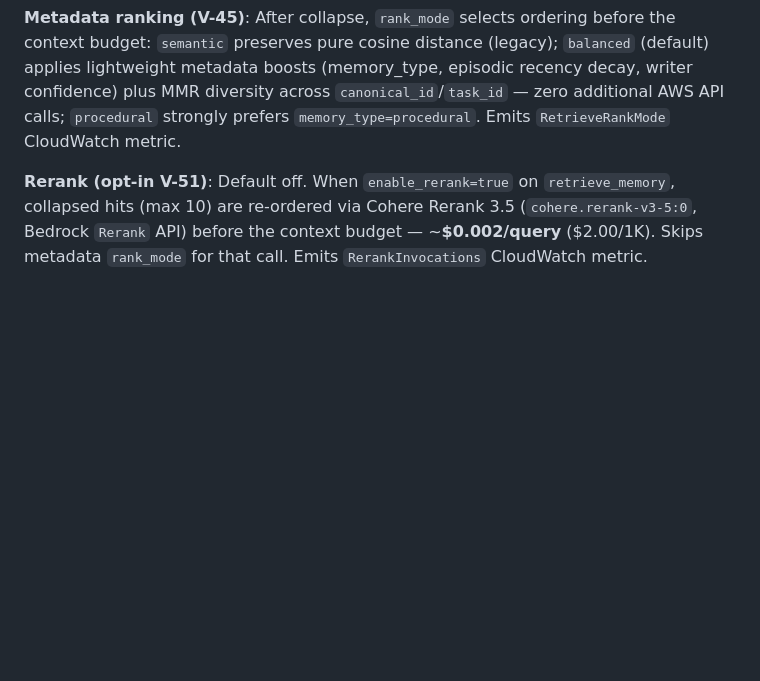
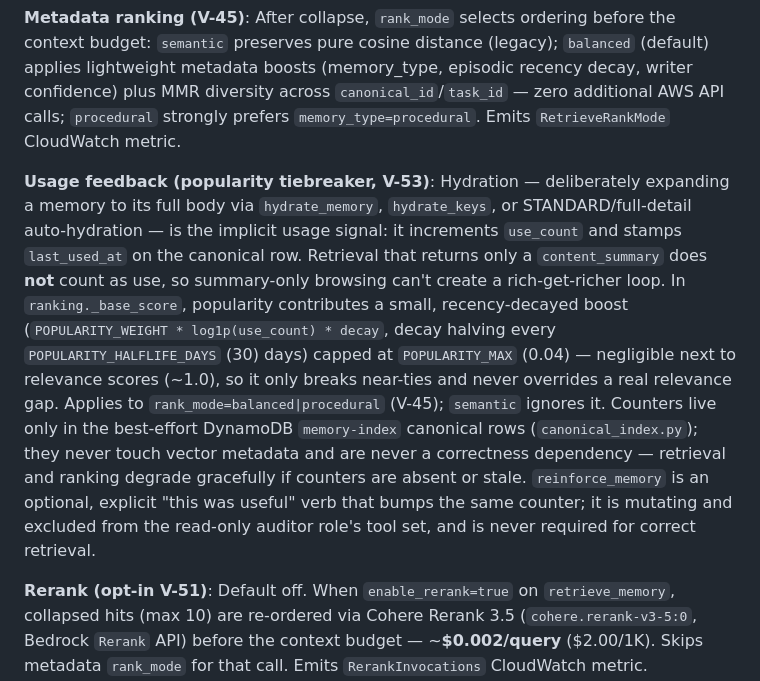
Before and after one commit to brandanmajeske/vectorvault-core, a Markdown page: design-doc.md, the part around the change. Drawn GitHub-style; blank space fills up the shorter version.

Commit message:
docs: document usage feedback (hydration signal + reinforce)

```diff
--- a/design-doc.md
+++ b/design-doc.md
@@ -260,6 +260,8 @@ Query → Collapse → Context Budget
 | **3. Context budget** | Collapsed candidates | Top 5 (final list) | Rank by query distance (or metadata-aware re-score when `rank_mode=balanced|procedural` — V-45); trim to `max_tokens` (default 4,000 tokens of memory content). Prefer `content_summary` when budget is tight; fetch full `content` / S3 only when `detail_level` requests hydration (V-44). |
 
 **Metadata ranking (V-45)**: After collapse, `rank_mode` selects ordering before the context budget: `semantic` preserves pure cosine distance (legacy); `balanced` (default) applies lightweight metadata boosts (memory_type, episodic recency decay, writer confidence) plus MMR diversity across `canonical_id`/`task_id` — zero additional AWS API calls; `procedural` strongly prefers `memory_type=procedural`. Emits `RetrieveRankMode` CloudWatch metric.
+
+**Usage feedback (popularity tiebreaker, V-53)**: Hydration — deliberately expanding a memory to its full body via `hydrate_memory`, `hydrate_keys`, or STANDARD/full-detail auto-hydration — is the implicit usage signal: it increments `use_count` and stamps `last_used_at` on the canonical row. Retrieval that returns only a `content_summary` does **not** count as use, so summary-only browsing can't create a rich-get-richer loop. In `ranking._base_score`, popularity contributes a small, recency-decayed boost (`POPULARITY_WEIGHT * log1p(use_count) * decay`, decay halving every `POPULARITY_HALFLIFE_DAYS` (30) days) capped at `POPULARITY_MAX` (0.04) — negligible next to relevance scores (~1.0), so it only breaks near-ties and never overrides a real relevance gap. Applies to `rank_mode=balanced|procedural` (V-45); `semantic` ignores it. Counters live only in the best-effort DynamoDB `memory-index` canonical rows (`canonical_index.py`); they never touch vector metadata and are never a correctness dependency — retrieval and ranking degrade gracefully if counters are absent or stale. `reinforce_memory` is an optional, explicit "this was useful" verb that bumps the same counter; it is mutating and excluded from the read-only auditor role's tool set, and is never required for correct retrieval.
 
 **Rerank (opt-in V-51)**: Default off. When `enable_rerank=true` on `retrieve_memory`, collapsed hits (max 10) are re-ordered via Cohere Rerank 3.5 (`cohere.rerank-v3-5:0`, Bedrock `Rerank` API) before the context budget — ~**$0.002/query** ($2.00/1K). Skips metadata `rank_mode` for that call. Emits `RerankInvocations` CloudWatch metric. Planner/researcher IAM includes `bedrock:Rerank`.
 
```
Also changed, not shown: docs/using-the-mcp-server.md (+1 -0 lines).
